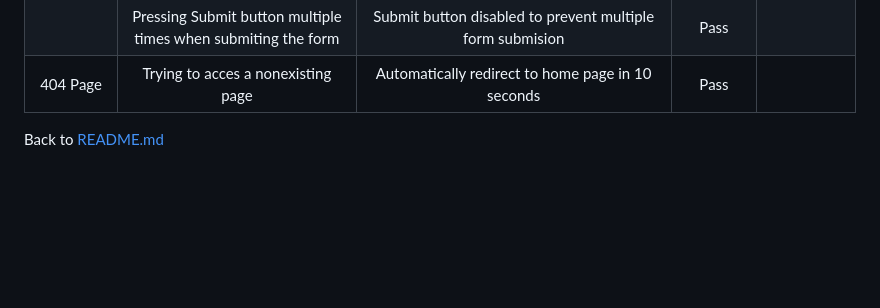
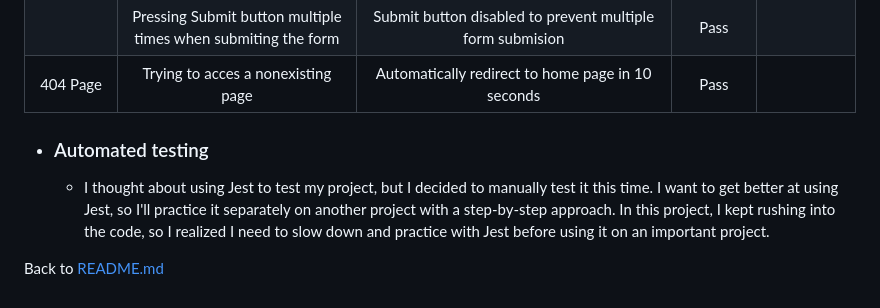
Before and after one commit to mariusmilitaru32/MemoryGame, a Markdown page: TESTING.md, the part around the change. Drawn GitHub-style; blank space fills up the shorter version.

Commit message:
Add Automated section in TESTING

```diff
--- a/TESTING.md
+++ b/TESTING.md
@@ -67,5 +67,7 @@ Back to [README.md](/README.md)
 |            | Pressing Submit button multiple times when submiting the form| Submit button disabled to prevent multiple form submision| Pass
 | 404 Page   | Trying to acces a nonexisting page| Automatically redirect to home page in 10 seconds| Pass
 
+- ### Automated testing
+  - I thought about using Jest to test my project, but I decided to manually test it this time. I want to get better at using Jest, so I'll practice it separately on another project with a step-by-step approach. In this project, I kept rushing into the code, so I realized I need to slow down and practice with Jest before using it on an important project.
 
 Back to [README.md](/README.md)
```
